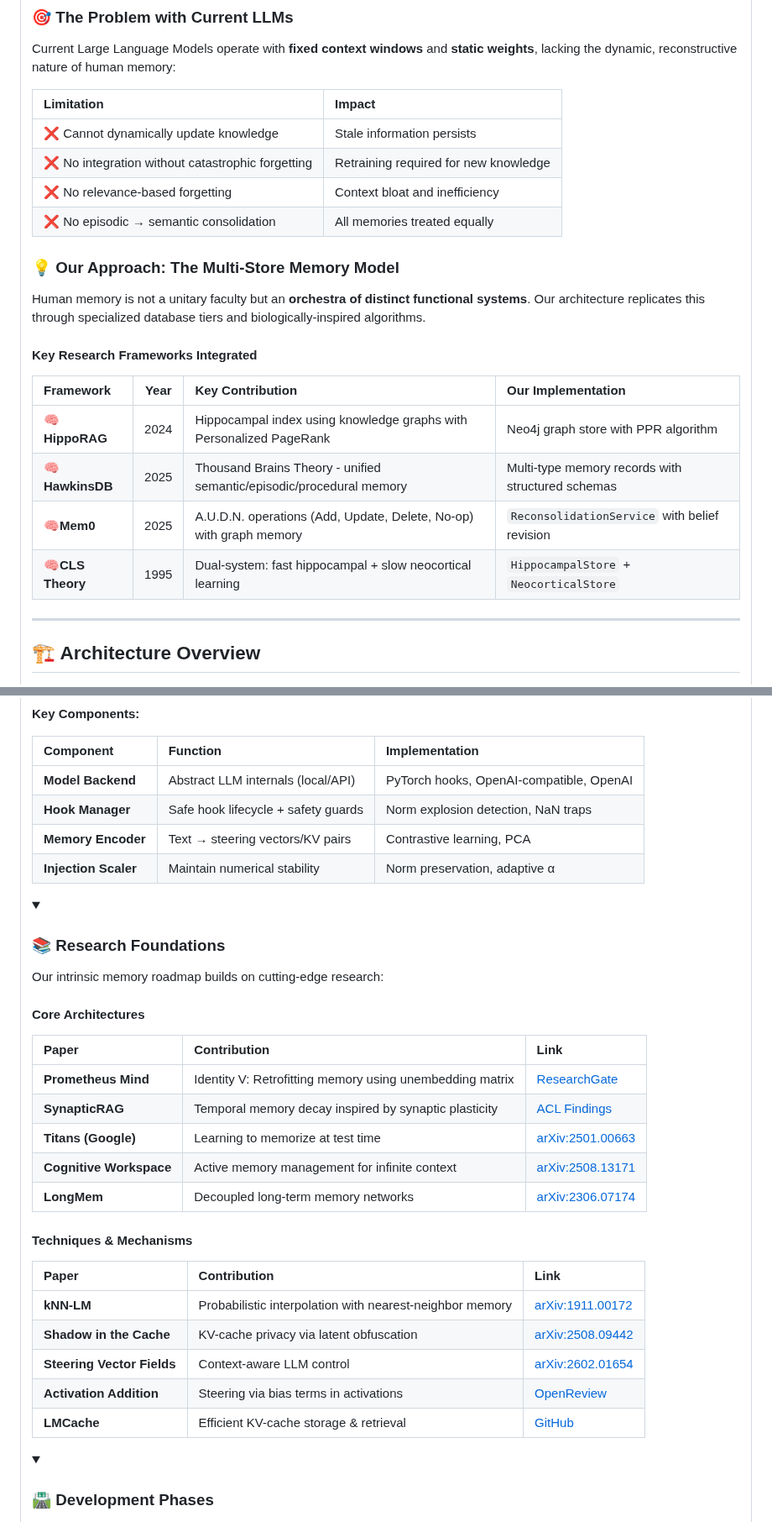
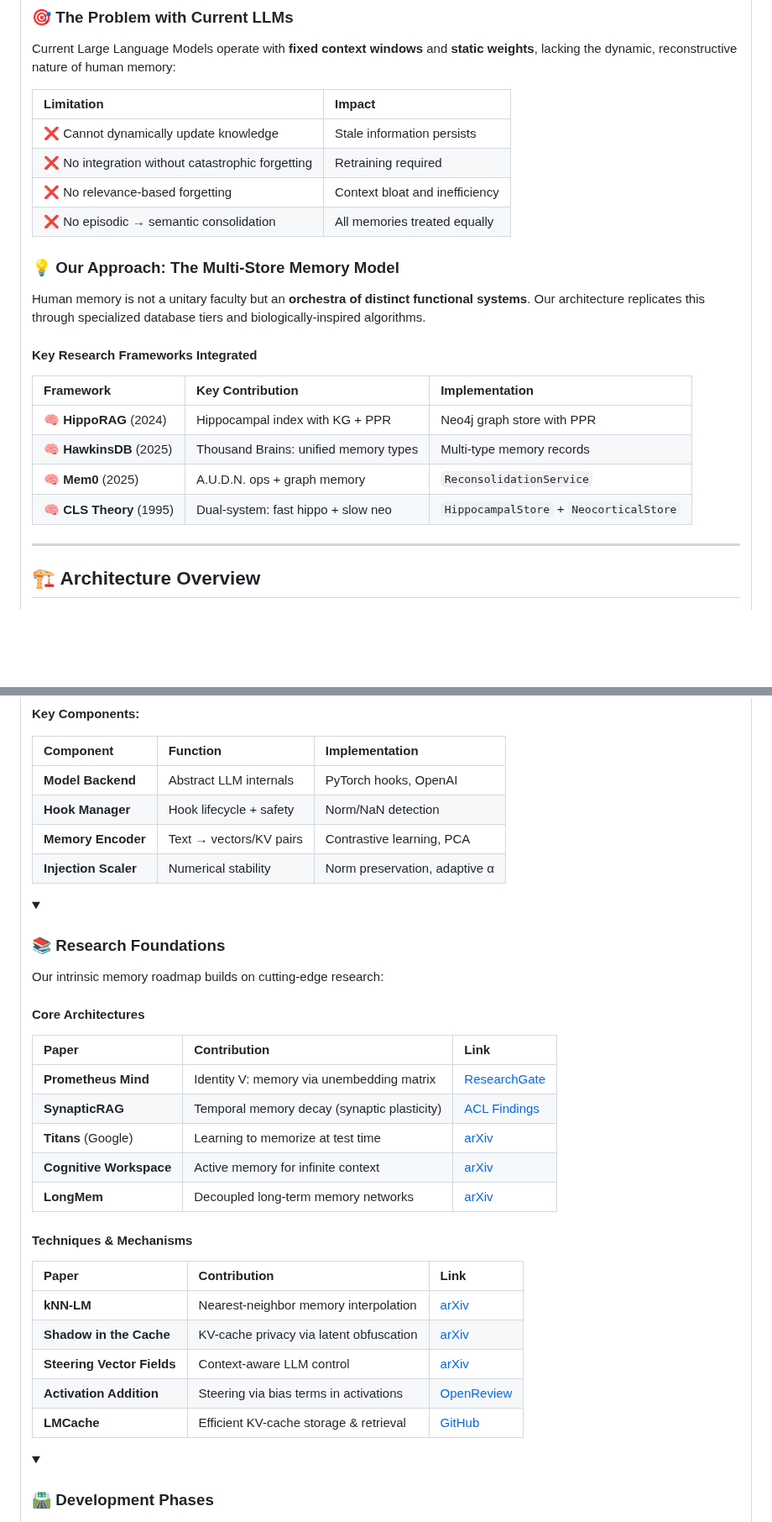
Before and after one commit to avinash-mall/CognitiveMemoryLayer, a Markdown page: README.md, 2 parts joined by grey strips. Shown at 84% size. Rendered like a GitHub page; folded sections open; blank space fills up the shorter version.

```diff
--- a/README.md
+++ b/README.md
@@ -64,12 +64,12 @@
 
 Current Large Language Models operate with **fixed context windows** and **static weights**, lacking the dynamic, reconstructive nature of human memory:
 
-| Limitation                                        | Impact                                |
-| :------------------------------------------------ | :------------------------------------ |
-| ❌ Cannot dynamically update knowledge            | Stale information persists            |
-| ❌ No integration without catastrophic forgetting | Retraining required for new knowledge |
-| ❌ No relevance-based forgetting                  | Context bloat and inefficiency        |
-| ❌ No episodic → semantic consolidation          | All memories treated equally          |
+| Limitation | Impact |
+| :--- | :--- |
+| ❌ Cannot dynamically update knowledge | Stale information persists |
+| ❌ No integration without catastrophic forgetting | Retraining required |
+| ❌ No relevance-based forgetting | Context bloat and inefficiency |
+| ❌ No episodic → semantic consolidation | All memories treated equally |
 
 ### 💡 Our Approach: The Multi-Store Memory Model
 
@@ -77,12 +77,12 @@ Human memory is not a unitary faculty but an **orchestra of distinct functional
 
 #### Key Research Frameworks Integrated
 
-| Framework              | Year | Key Contribution                                                     | Our Implementation                                |
-| :--------------------- | :--: | :------------------------------------------------------------------- | :------------------------------------------------ |
-| 🧠**HippoRAG**   | 2024 | Hippocampal index using knowledge graphs with Personalized PageRank  | Neo4j graph store with PPR algorithm              |
-| 🧠**HawkinsDB**  | 2025 | Thousand Brains Theory - unified semantic/episodic/procedural memory | Multi-type memory records with structured schemas |
-| 🧠**Mem0**       | 2025 | A.U.D.N. operations (Add, Update, Delete, No-op) with graph memory   | `ReconsolidationService` with belief revision   |
-| 🧠**CLS Theory** | 1995 | Dual-system: fast hippocampal + slow neocortical learning            | `HippocampalStore` + `NeocorticalStore`       |
+| Framework | Key Contribution | Implementation |
+| :--- | :--- | :--- |
+| 🧠 **HippoRAG** (2024) | Hippocampal index with KG + PPR | Neo4j graph store with PPR |
+| 🧠 **HawkinsDB** (2025) | Thousand Brains: unified memory types | Multi-type memory records |
+| 🧠 **Mem0** (2025) | A.U.D.N. ops + graph memory | `ReconsolidationService` |
+| 🧠 **CLS Theory** (1995) | Dual-system: fast hippo + slow neo | `HippocampalStore` + `NeocorticalStore` |
 
 ---
 <a name="architecture-overview"></a>
@@ -1301,12 +1311,12 @@ flowchart TD
 
 **Key Components:**
 
-| Component                  | Function                            | Implementation                      |
-| :------------------------- | :---------------------------------- | :---------------------------------- |
-| **Model Backend**    | Abstract LLM internals (local/API)  | PyTorch hooks, OpenAI-compatible, OpenAI |
-| **Hook Manager**     | Safe hook lifecycle + safety guards | Norm explosion detection, NaN traps |
-| **Memory Encoder**   | Text → steering vectors/KV pairs   | Contrastive learning, PCA           |
-| **Injection Scaler** | Maintain numerical stability        | Norm preservation, adaptive α      |
+| Component | Function | Implementation |
+| :--- | :--- | :--- |
+| **Model Backend** | Abstract LLM internals | PyTorch hooks, OpenAI |
+| **Hook Manager** | Hook lifecycle + safety | Norm/NaN detection |
+| **Memory Encoder** | Text → vectors/KV pairs | Contrastive learning, PCA |
+| **Injection Scaler** | Numerical stability | Norm preservation, adaptive α |
 
 </details>
 
@@ -1317,23 +1327,35 @@ Our intrinsic memory roadmap builds on cutting-edge research:
 
 #### Core Architectures
 
-| Paper                         | Contribution                                             | Link                                                                                                                          |
-| :---------------------------- | :------------------------------------------------------- | :---------------------------------------------------------------------------------------------------------------------------- |
-| **Prometheus Mind**     | Identity V: Retrofitting memory using unembedding matrix | [ResearchGate](https://www.researchgate.net/publication/400002993_Prometheus_Mind_Retrofitting_Memory_to_Frozen_Language_Models) |
-| **SynapticRAG**         | Temporal memory decay inspired by synaptic plasticity    | [ACL Findings](https://aclanthology.org/2025.findings-acl.1048.pdf)                                                              |
-| **Titans (Google)**     | Learning to memorize at test time                        | [arXiv:2501.00663](https://arxiv.org/abs/2501.00663)                                                                             |
-| **Cognitive Workspace** | Active memory management for infinite context            | [arXiv:2508.13171](https://arxiv.org/abs/2508.13171)                                                                             |
-| **LongMem**             | Decoupled long-term memory networks                      | [arXiv:2306.07174](https://arxiv.org/abs/2306.07174)                                                                             |
+| Paper | Contribution | Link |
+| :--- | :--- | :--- |
+| **Prometheus Mind** | Identity V: memory via unembedding matrix | [ResearchGate][pm] |
+| **SynapticRAG** | Temporal memory decay (synaptic plasticity) | [ACL Findings][sr] |
+| **Titans** (Google) | Learning to memorize at test time | [arXiv][titans] |
+| **Cognitive Workspace** | Active memory for infinite context | [arXiv][cw] |
+| **LongMem** | Decoupled long-term memory networks | [arXiv][lm] |
+
+[pm]: https://www.researchgate.net/publication/400002993_Prometheus_Mind_Retrofitting_Memory_to_Frozen_Language_Models
+[sr]: https://aclanthology.org/2025.findings-acl.1048.pdf
+[titans]: https://arxiv.org/abs/2501.00663
+[cw]: https://arxiv.org/abs/2508.13171
+[lm]: https://arxiv.org/abs/2306.07174
 
 #### Techniques & Mechanisms
 
-| Paper                            | Contribution                                             | Link                                                  |
-| :------------------------------- | :------------------------------------------------------- | :---------------------------------------------------- |
-| **kNN-LM**                 | Probabilistic interpolation with nearest-neighbor memory | [arXiv:1911.00172](https://arxiv.org/abs/1911.00172)     |
-| **Shadow in the Cache**    | KV-cache privacy via latent obfuscation                  | [arXiv:2508.09442](https://arxiv.org/abs/2508.09442)     |
-| **Steering Vector Fields** | Context-aware LLM control                                | [arXiv:2602.01654](https://arxiv.org/html/2602.01654v1)  |
-| **Activation Addition**    | Steering via bias terms in activations                   | [OpenReview](https://openreview.net/forum?id=2XBPdPIcFK) |
-| **LMCache**                | Efficient KV-cache storage & retrieval                   | [GitHub](https://github.com/LMCache/LMCache)             |
+| Paper | Contribution | Link |
+| :--- | :--- | :--- |
+| **kNN-LM** | Nearest-neighbor memory interpolation | [arXiv][knn] |
+| **Shadow in the Cache** | KV-cache privacy via latent obfuscation | [arXiv][sitc] |
+| **Steering Vector Fields** | Context-aware LLM control | [arXiv][svf] |
+| **Activation Addition** | Steering via bias terms in activations | [OpenReview][aa] |
+| **LMCache** | Efficient KV-cache storage & retrieval | [GitHub][lmc] |
+
+[knn]: https://arxiv.org/abs/1911.00172
+[sitc]: https://arxiv.org/abs/2508.09442
+[svf]: https://arxiv.org/html/2602.01654v1
+[aa]: https://openreview.net/forum?id=2XBPdPIcFK
+[lmc]: https://github.com/LMCache/LMCache
 
 </details>
 
```
Also changed, not shown: other parts of README.md (+87 -77 lines).
